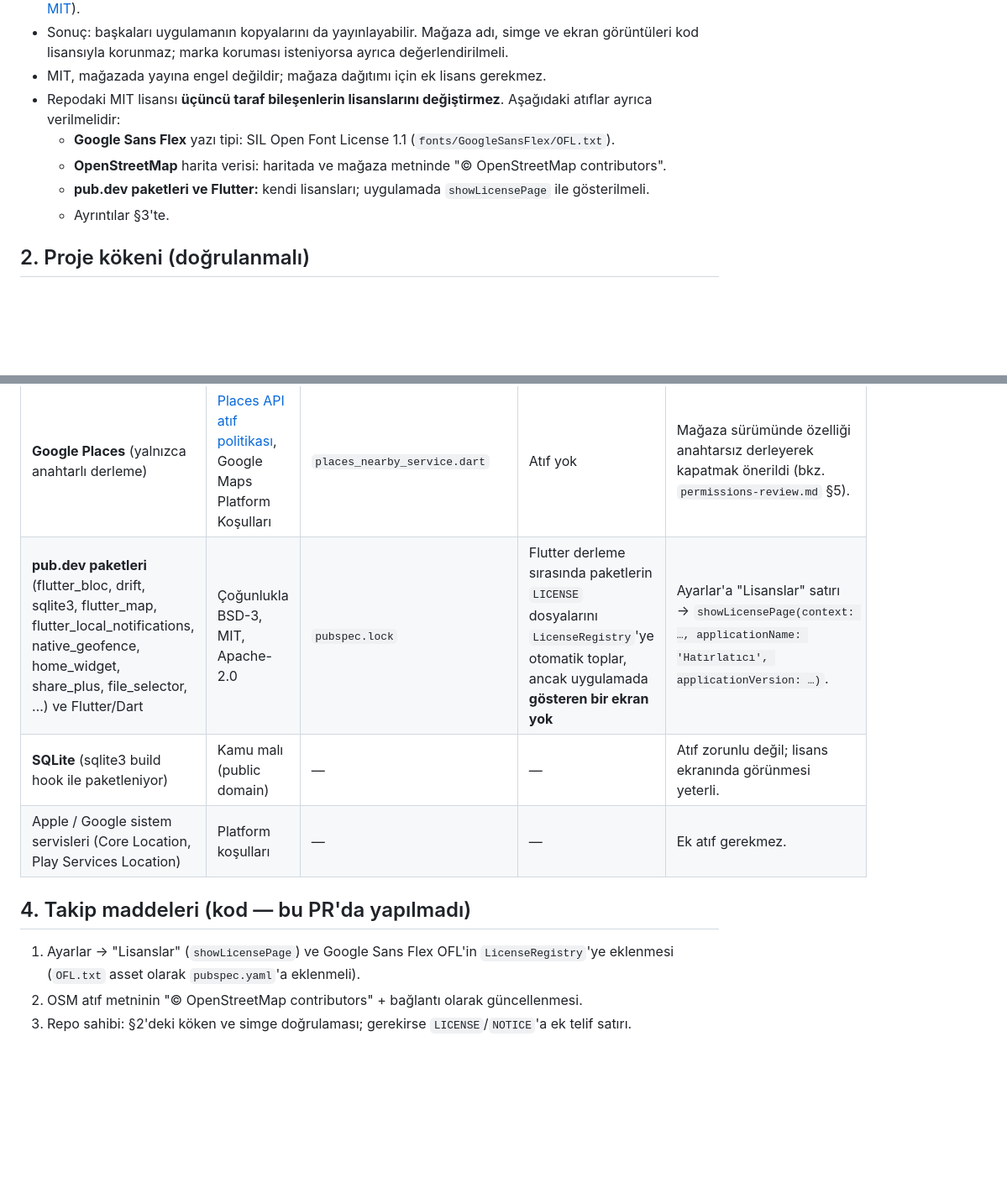
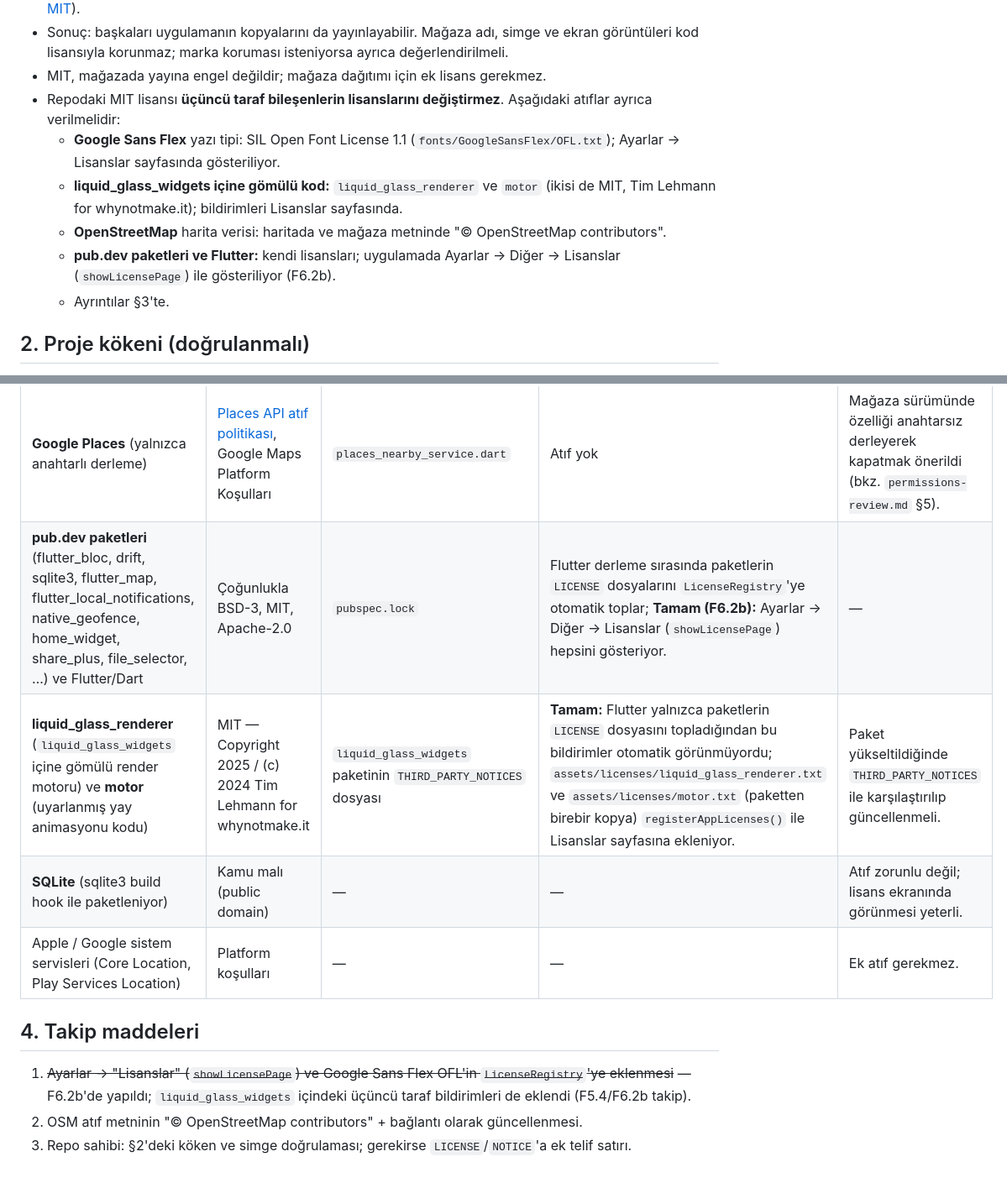
Before and after one commit to burakaydogmus/reminder-android-app, a Markdown page: docs/store/licensing.md, 2 parts joined by grey strips. Shown at 84% size. Drawn GitHub-style; blank space fills up the shorter version.

Commit message:
docs: licensing status, glass notices and iOS search entry
Co-Authored-By: Claude Opus 5 <noreply@anthropic.com>

```diff
--- a/docs/store/licensing.md
+++ b/docs/store/licensing.md
@@ -14,10 +14,13 @@ Durum: 18 Eylül 2026. **Bu belge hukuki görüş değildir;** kararlar repo sah
 - MIT, mağazada yayına engel değildir; mağaza dağıtımı için ek lisans gerekmez.
 - Repodaki MIT lisansı **üçüncü taraf bileşenlerin lisanslarını değiştirmez**. Aşağıdaki atıflar
   ayrıca verilmelidir:
-  - **Google Sans Flex** yazı tipi: SIL Open Font License 1.1 (`fonts/GoogleSansFlex/OFL.txt`).
+  - **Google Sans Flex** yazı tipi: SIL Open Font License 1.1 (`fonts/GoogleSansFlex/OFL.txt`);
+    Ayarlar → Lisanslar sayfasında gösteriliyor.
+  - **liquid_glass_widgets içine gömülü kod:** `liquid_glass_renderer` ve `motor` (ikisi de MIT,
+    Tim Lehmann for whynotmake.it); bildirimleri Lisanslar sayfasında.
   - **OpenStreetMap** harita verisi: haritada ve mağaza metninde "© OpenStreetMap contributors".
-  - **pub.dev paketleri ve Flutter:** kendi lisansları; uygulamada `showLicensePage` ile
-    gösterilmeli.
+  - **pub.dev paketleri ve Flutter:** kendi lisansları; uygulamada Ayarlar → Diğer → Lisanslar
+    (`showLicensePage`) ile gösteriliyor (F6.2b).
   - Ayrıntılar §3'te.
 
 ## 2. Proje kökeni (doğrulanmalı)
@@ -42,12 +45,14 @@ Durum: 18 Eylül 2026. **Bu belge hukuki görüş değildir;** kararlar repo sah
 | **OpenStreetMap** harita verisi ve karoları | ODbL veri lisansı; [OSMF Karo Kullanım Politikası](https://operations.osmfoundation.org/policies/tiles/), [Telif ve lisans](https://www.openstreetmap.org/copyright) | `location_picker_page.dart` | Haritada "OpenStreetMap" metni | Haritada görünür **"© OpenStreetMap contributors"** ve telif sayfasına bağlantı. Mağaza açıklamasına da eklendi. |
 | **Google Places** (yalnızca anahtarlı derleme) | [Places API atıf politikası](https://developers.google.com/maps/documentation/places/web-service/policies), Google Maps Platform Koşulları | `places_nearby_service.dart` | Atıf yok | Mağaza sürümünde özelliği anahtarsız derleyerek kapatmak önerildi (bkz. `permissions-review.md` §5). |
-| **pub.dev paketleri** (flutter_bloc, drift, sqlite3, flutter_map, flutter_local_notifications, native_geofence, home_widget, share_plus, file_selector, …) ve Flutter/Dart | Çoğunlukla BSD-3, MIT, Apache-2.0 | `pubspec.lock` | Flutter derleme sırasında paketlerin `LICENSE` dosyalarını `LicenseRegistry`'ye otomatik toplar, ancak uygulamada **gösteren bir ekran yok** | Ayarlar'a "Lisanslar" satırı → `showLicensePage(context: …, applicationName: 'Hatırlatıcı', applicationVersion: …)`. |
+| **pub.dev paketleri** (flutter_bloc, drift, sqlite3, flutter_map, flutter_local_notifications, native_geofence, home_widget, share_plus, file_selector, …) ve Flutter/Dart | Çoğunlukla BSD-3, MIT, Apache-2.0 | `pubspec.lock` | Flutter derleme sırasında paketlerin `LICENSE` dosyalarını `LicenseRegistry`'ye otomatik toplar; **Tamam (F6.2b):** Ayarlar → Diğer → Lisanslar (`showLicensePage`) hepsini gösteriyor. | — |
+| **liquid_glass_renderer** (`liquid_glass_widgets` içine gömülü render motoru) ve **motor** (uyarlanmış yay animasyonu kodu) | MIT — Copyright 2025 / (c) 2024 Tim Lehmann for whynotmake.it | `liquid_glass_widgets` paketinin `THIRD_PARTY_NOTICES` dosyası | **Tamam:** Flutter yalnızca paketlerin `LICENSE` dosyasını topladığından bu bildirimler otomatik görünmüyordu; `assets/licenses/liquid_glass_renderer.txt` ve `assets/licenses/motor.txt` (paketten birebir kopya) `registerAppLicenses()` ile Lisanslar sayfasına ekleniyor. | Paket yükseltildiğinde `THIRD_PARTY_NOTICES` ile karşılaştırılıp güncellenmeli. |
 | **SQLite** (sqlite3 build hook ile paketleniyor) | Kamu malı (public domain) | — | — | Atıf zorunlu değil; lisans ekranında görünmesi yeterli. |
 | Apple / Google sistem servisleri (Core Location, Play Services Location) | Platform koşulları | — | — | Ek atıf gerekmez. |
 
-## 4. Takip maddeleri (kod — bu PR'da yapılmadı)
+## 4. Takip maddeleri
 
-1. Ayarlar → "Lisanslar" (`showLicensePage`) ve Google Sans Flex OFL'in `LicenseRegistry`'ye eklenmesi
-   (`OFL.txt` asset olarak `pubspec.yaml`'a eklenmeli).
+1. ~~Ayarlar → "Lisanslar" (`showLicensePage`) ve Google Sans Flex OFL'in `LicenseRegistry`'ye
+   eklenmesi~~ — F6.2b'de yapıldı; `liquid_glass_widgets` içindeki üçüncü taraf bildirimleri de
+   eklendi (F5.4/F6.2b takip).
 2. OSM atıf metninin "© OpenStreetMap contributors" + bağlantı olarak güncellenmesi.
 3. Repo sahibi: §2'deki köken ve simge doğrulaması; gerekirse `LICENSE`/`NOTICE`'a ek telif satırı.
```
Also changed, not shown: other parts of docs/store/licensing.md (+2 -2 lines), CHANGELOG.md (+7 -0 lines), CLAUDE.md (+9 -4 lines).
